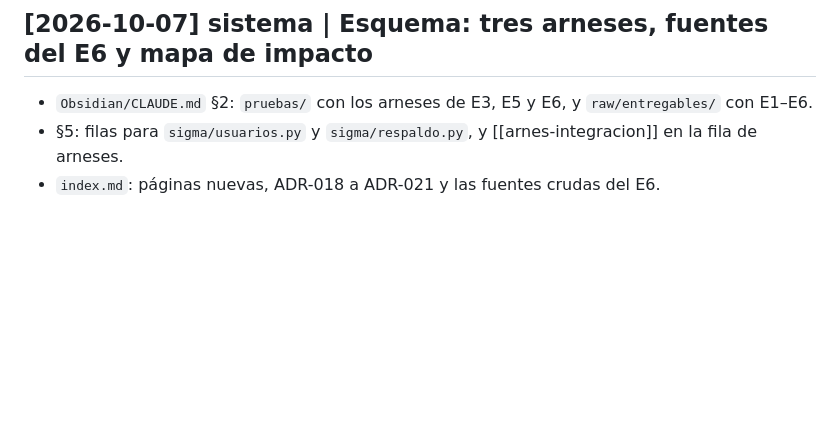
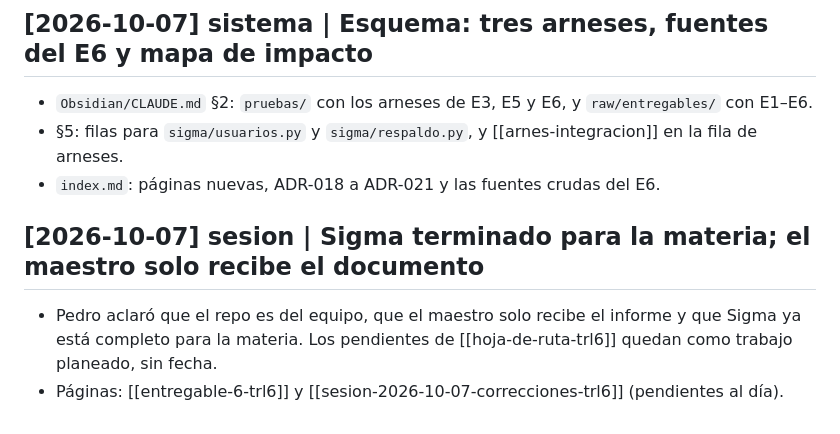
Before and after one commit to rkiverr/sigma-imss, a Markdown page: Obsidian/log.md, the part around the change. Drawn GitHub-style; blank space fills up the shorter version.

Commit message:
Obsidian: Sigma terminado para la materia; el maestro solo recibe el documento
Co-Authored-By: Claude Opus 5.5 <noreply@anthropic.com>

```diff
--- a/Obsidian/log.md
+++ b/Obsidian/log.md
@@ -173,3 +173,8 @@ Bitácora cronológica: solo se agrega al final y lo anterior no se edita.
 - `Obsidian/CLAUDE.md` §2: `pruebas/` con los arneses de E3, E5 y E6, y `raw/entregables/` con E1–E6.
 - §5: filas para `sigma/usuarios.py` y `sigma/respaldo.py`, y [[arnes-integracion]] en la fila de arneses.
 - `index.md`: páginas nuevas, ADR-018 a ADR-021 y las fuentes crudas del E6.
+
+## [2026-10-07] sesion | Sigma terminado para la materia; el maestro solo recibe el documento
+- Pedro aclaró que el repo es del equipo, que el maestro solo recibe el informe y que Sigma ya está completo para
+  la materia. Los pendientes de [[hoja-de-ruta-trl6]] quedan como trabajo planeado, sin fecha.
+- Páginas: [[entregable-6-trl6]] y [[sesion-2026-10-07-correcciones-trl6]] (pendientes al día).
```
Also changed, not shown: 2 other files.
